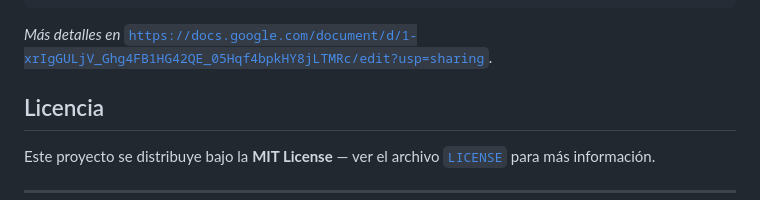
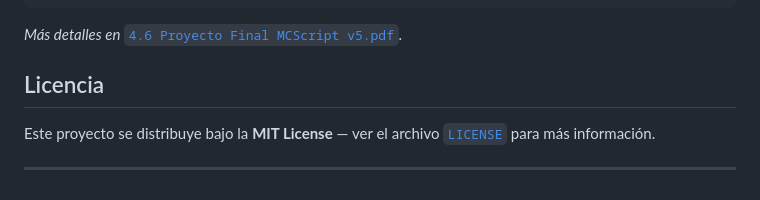
Before and after one commit to Okynos03/MCScriptCompiler, a Markdown page: README.md, the part around the change. Drawn GitHub-style.

````diff
--- a/README.md
+++ b/README.md
@@ -140,7 +140,7 @@ morir;
             Ejecución
 ```
 
-*Más detalles en* [`https://docs.google.com/document/d/1-xrIgGULjV_Ghg4FB1HG42QE_05Hqf4bpkHY8jLTMRc/edit?usp=sharing`](docs/).
+*Más detalles en* [`4.6 Proyecto Final MCScript v5.pdf`](docs/).
 
 ## Licencia
 
````
